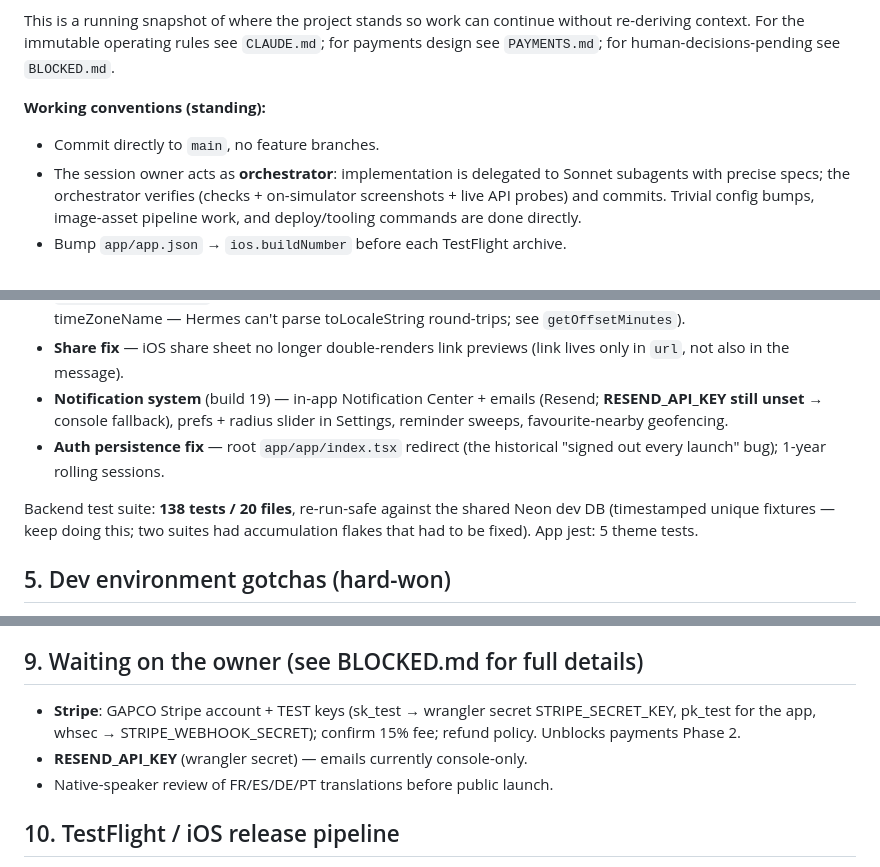
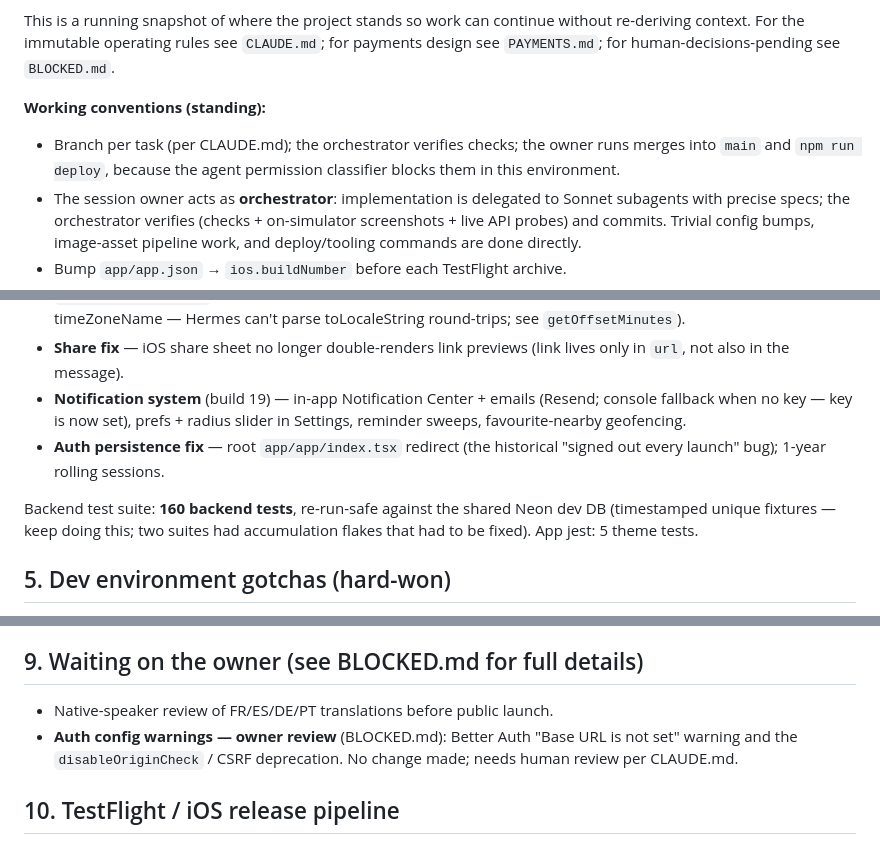
Before and after one commit to meeglosh/spot-seek, a Markdown page: HANDOFF.md, 3 parts joined by grey strips. Drawn GitHub-style.

```diff
--- a/HANDOFF.md
+++ b/HANDOFF.md
@@ -8,7 +8,9 @@ for payments design see `PAYMENTS.md`; for human-decisions-pending see
 `BLOCKED.md`.
 
 **Working conventions (standing):**
-- Commit directly to `main`, no feature branches.
+- Branch per task (per CLAUDE.md); the orchestrator verifies checks; the owner
+  runs merges into `main` and `npm run deploy`, because the agent permission
+  classifier blocks them in this environment.
 - The session owner acts as **orchestrator**: implementation is delegated to
   Sonnet subagents with precise specs; the orchestrator verifies (checks +
   on-simulator screenshots + live API probes) and commits. Trivial config
@@ -119,12 +144,12 @@ Shipped since the last snapshot, newest first:
 - **Share fix** — iOS share sheet no longer double-renders link previews
   (link lives only in `url`, not also in the message).
 - **Notification system** (build 19) — in-app Notification Center + emails
-  (Resend; **RESEND_API_KEY still unset** → console fallback), prefs +
+  (Resend; console fallback when no key — key is now set), prefs +
   radius slider in Settings, reminder sweeps, favourite-nearby geofencing.
 - **Auth persistence fix** — root `app/app/index.tsx` redirect (the
   historical "signed out every launch" bug); 1-year rolling sessions.
 
-Backend test suite: **138 tests / 20 files**, re-run-safe against the shared
+Backend test suite: **160 backend tests**, re-run-safe against the shared
 Neon dev DB (timestamped unique fixtures — keep doing this; two suites had
 accumulation flakes that had to be fixed). App jest: 5 theme tests.
 
@@ -207,11 +232,10 @@ BLOCKED.md flag · money/schema/product ambiguities → BLOCKED.md.
 
 ## 9. Waiting on the owner (see BLOCKED.md for full details)
 
-- **Stripe**: GAPCO Stripe account + TEST keys (sk_test → wrangler secret
-  STRIPE_SECRET_KEY, pk_test for the app, whsec → STRIPE_WEBHOOK_SECRET);
-  confirm 15% fee; refund policy. Unblocks payments Phase 2.
-- **RESEND_API_KEY** (wrangler secret) — emails currently console-only.
 - Native-speaker review of FR/ES/DE/PT translations before public launch.
+- **Auth config warnings — owner review** (BLOCKED.md): Better Auth "Base URL
+  is not set" warning and the `disableOriginCheck` / CSRF deprecation. No
+  change made; needs human review per CLAUDE.md.
 
 ## 10. TestFlight / iOS release pipeline
 
```
Also changed, not shown: other parts of HANDOFF.md (+55 -12 lines), BLOCKED.md (+21 -1 lines).
